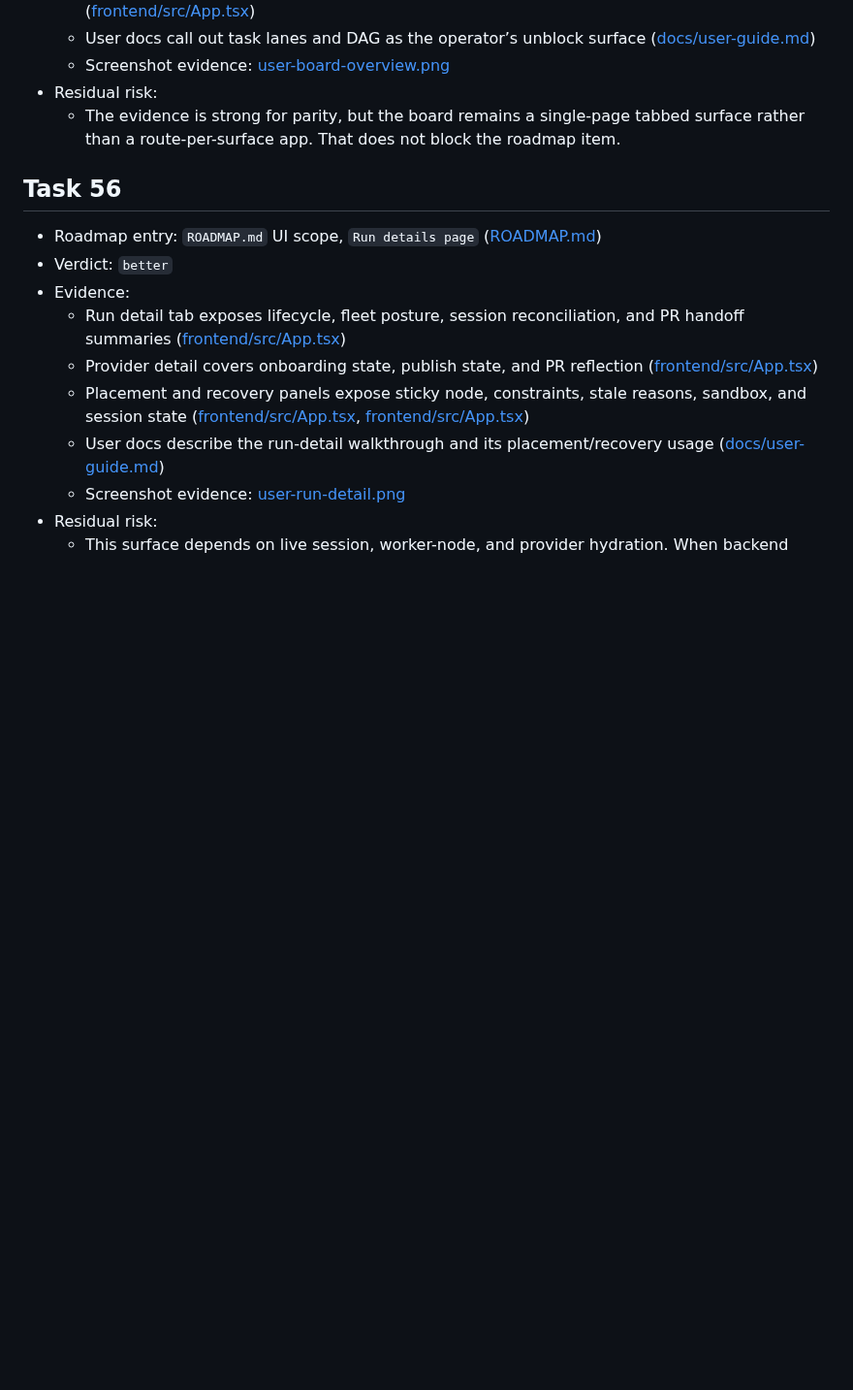
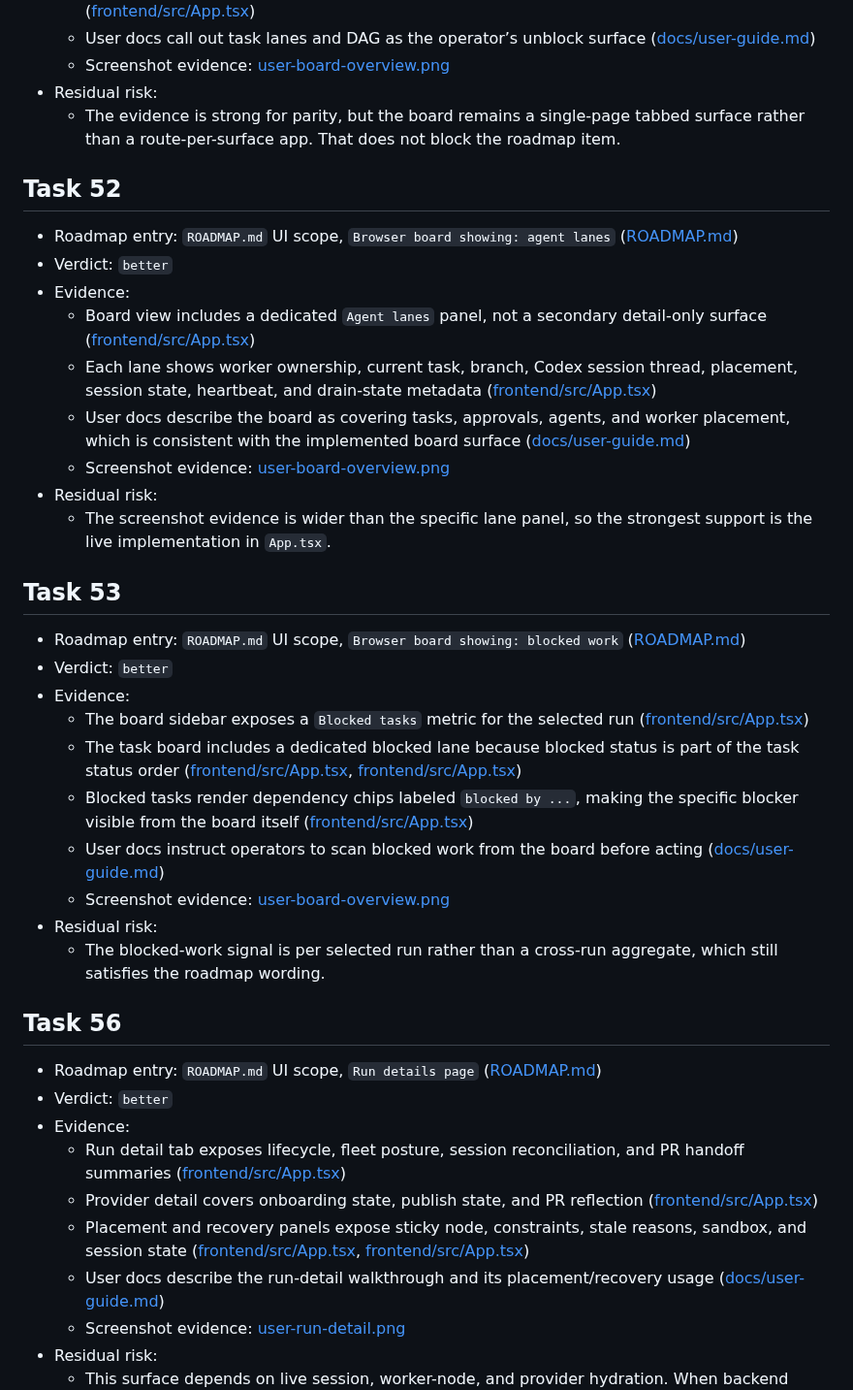
Before and after one commit to beisel-it/codex-swarm, a Markdown page: docs/architecture/m7-parity-review-frontend.md, the part around one of its changes. Shown at 97% size. GitHub-like rendering; blank space fills up the shorter version.

```diff
--- a/docs/architecture/m7-parity-review-frontend.md
+++ b/docs/architecture/m7-parity-review-frontend.md
@@ -13,6 +13,31 @@ Reviewed on HEAD `0c27745` against the live frontend implementation in `frontend
   - Screenshot evidence: [user-board-overview.png](/home/florian/codex-swarm/docs/assets/screenshots/user-board-overview.png)
 - Residual risk:
   - The evidence is strong for parity, but the board remains a single-page tabbed surface rather than a route-per-surface app. That does not block the roadmap item.
+
+## Task 52
+
+- Roadmap entry: `ROADMAP.md` UI scope, `Browser board showing: agent lanes` ([ROADMAP.md](/home/florian/codex-swarm/ROADMAP.md#L146))
+- Verdict: `better`
+- Evidence:
+  - Board view includes a dedicated `Agent lanes` panel, not a secondary detail-only surface ([frontend/src/App.tsx](/home/florian/codex-swarm/frontend/src/App.tsx#L1950))
+  - Each lane shows worker ownership, current task, branch, Codex session thread, placement, session state, heartbeat, and drain-state metadata ([frontend/src/App.tsx](/home/florian/codex-swarm/frontend/src/App.tsx#L1958))
+  - User docs describe the board as covering tasks, approvals, agents, and worker placement, which is consistent with the implemented board surface ([docs/user-guide.md](/home/florian/codex-swarm/docs/user-guide.md#L102))
+  - Screenshot evidence: [user-board-overview.png](/home/florian/codex-swarm/docs/assets/screenshots/user-board-overview.png)
+- Residual risk:
+  - The screenshot evidence is wider than the specific lane panel, so the strongest support is the live implementation in `App.tsx`.
+
+## Task 53
+
+- Roadmap entry: `ROADMAP.md` UI scope, `Browser board showing: blocked work` ([ROADMAP.md](/home/florian/codex-swarm/ROADMAP.md#L147))
+- Verdict: `better`
+- Evidence:
+  - The board sidebar exposes a `Blocked tasks` metric for the selected run ([frontend/src/App.tsx](/home/florian/codex-swarm/frontend/src/App.tsx#L1708))
+  - The task board includes a dedicated blocked lane because blocked status is part of the task status order ([frontend/src/App.tsx](/home/florian/codex-swarm/frontend/src/App.tsx#L1040), [frontend/src/App.tsx](/home/florian/codex-swarm/frontend/src/App.tsx#L1864))
+  - Blocked tasks render dependency chips labeled `blocked by ...`, making the specific blocker visible from the board itself ([frontend/src/App.tsx](/home/florian/codex-swarm/frontend/src/App.tsx#L1884))
+  - User docs instruct operators to scan blocked work from the board before acting ([docs/user-guide.md](/home/florian/codex-swarm/docs/user-guide.md#L58))
+  - Screenshot evidence: [user-board-overview.png](/home/florian/codex-swarm/docs/assets/screenshots/user-board-overview.png)
+- Residual risk:
+  - The blocked-work signal is per selected run rather than a cross-run aggregate, which still satisfies the roadmap wording.
 
 ## Task 56
 
```
Also changed, not shown: other parts of docs/architecture/m7-parity-review-frontend.md (+26 -0 lines).
